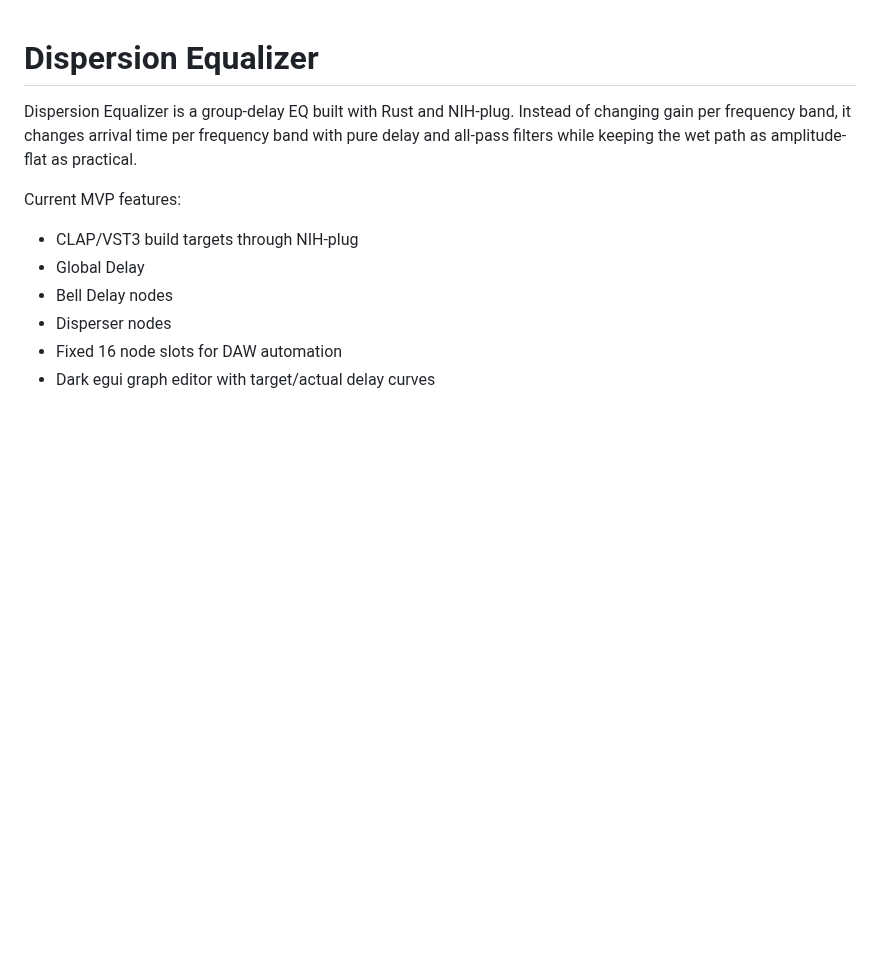
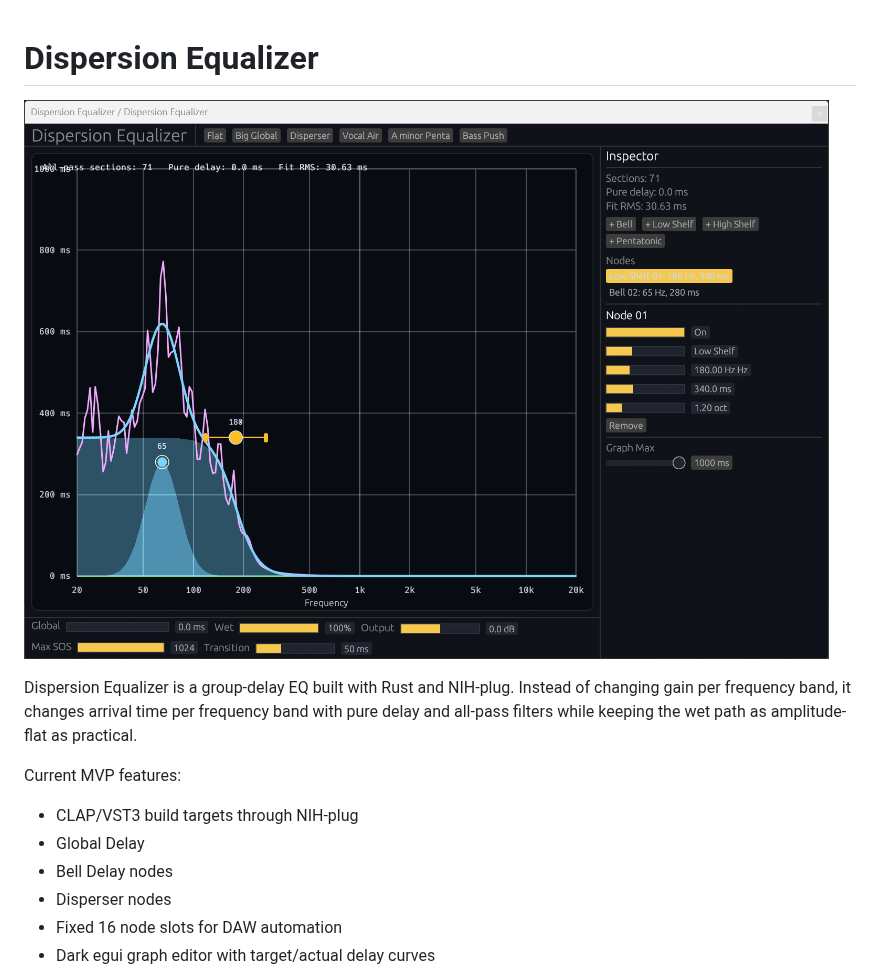
Before and after one commit to SuzukiDaishi/dispersion_equalizer, a Markdown page: README.md, the part around the change. GitHub-like rendering; pictures changed too: docs/view.png (added); blank space fills up the shorter version.

Commit message:
add thumbnail image

```diff
--- a/README.md
+++ b/README.md
@@ -1,4 +1,6 @@
 # Dispersion Equalizer
+
+![Dispersion Equalizer UI](docs/view.png)
 
 Dispersion Equalizer is a group-delay EQ built with Rust and NIH-plug. Instead of changing gain per frequency band, it changes arrival time per frequency band with pure delay and all-pass filters while keeping the wet path as amplitude-flat as practical.
 
```
